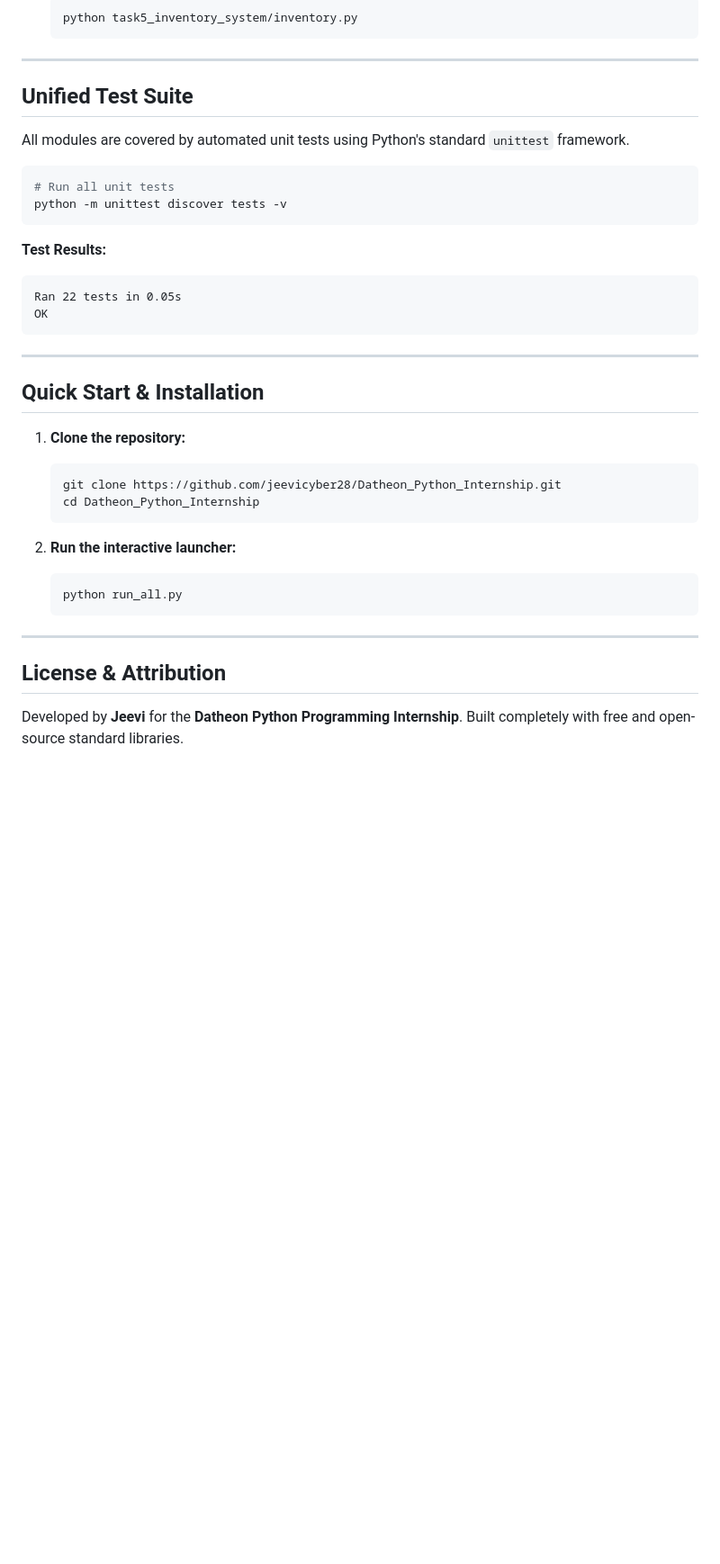
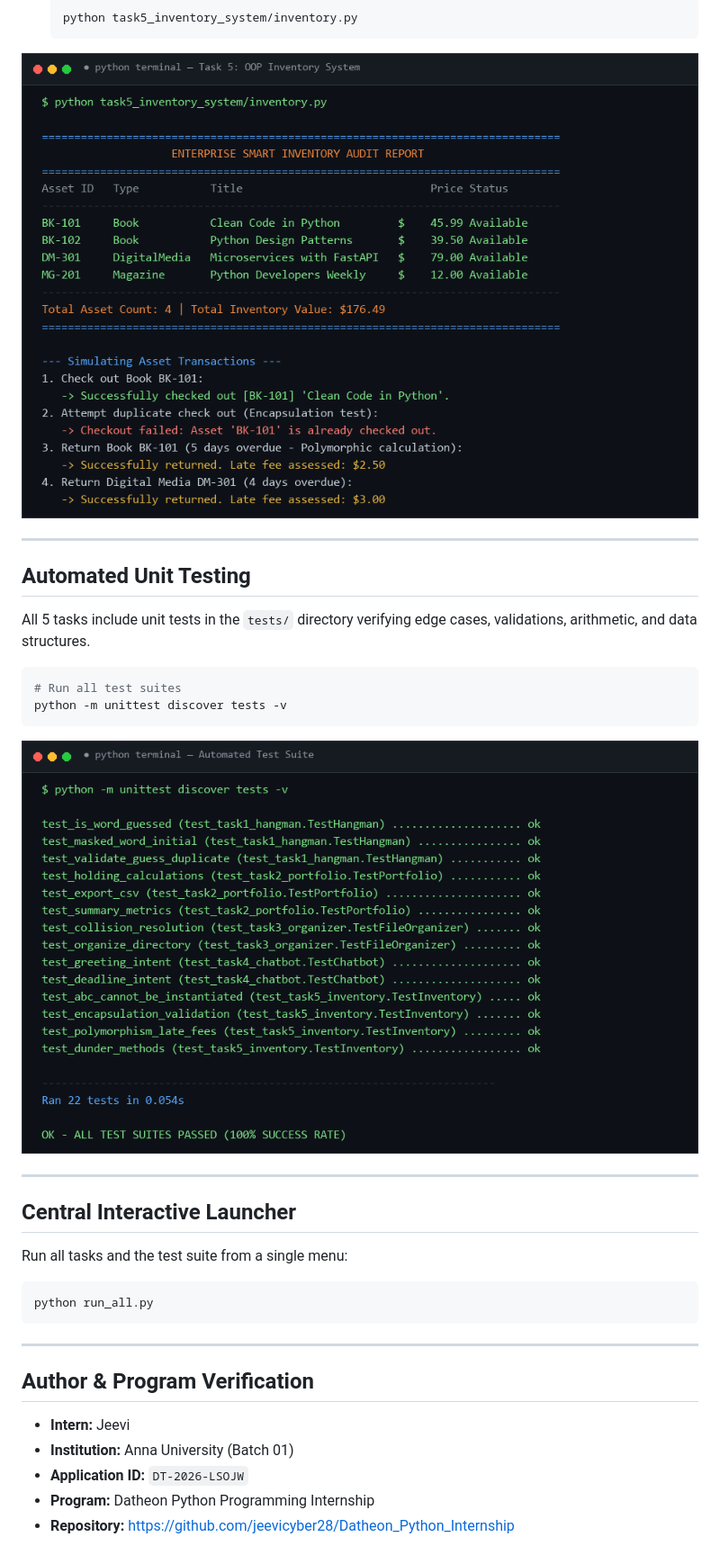
Before and after one commit to jeevicyber28/Datheon_Python_Programming_Internship, a Markdown page: README.md, the part around one of its changes. Shown at 90% size. GitHub-like rendering; pictures changed too: docs/images/task5_inventory_system.png (added), docs/images/test_suite_results.png (added); blank space fills up the shorter version.

````diff
--- a/README.md
+++ b/README.md
@@ -127,41 +128,36 @@ Datheon_Python_Internship/
   python task5_inventory_system/inventory.py
   ```
 
+![Task 5 - OOP Inventory System Demo](docs/images/task5_inventory_system.png)
+
 ---
 
-## Unified Test Suite
+## Automated Unit Testing
 
-All modules are covered by automated unit tests using Python's standard `unittest` framework.
+All 5 tasks include unit tests in the `tests/` directory verifying edge cases, validations, arithmetic, and data structures.
 
 ```bash
-# Run all unit tests
+# Run all test suites
 python -m unittest discover tests -v
 ```
 
-**Test Results:**
-```
-Ran 22 tests in 0.05s
-OK
+![Unit Test Suite Results](docs/images/test_suite_results.png)
+
+---
+
+## Central Interactive Launcher
+
+Run all tasks and the test suite from a single menu:
+```bash
+python run_all.py
 ```
 
 ---
 
-## Quick Start & Installation
+## Author & Program Verification
 
-1. **Clone the repository:**
-   ```bash
-   git clone https://github.com/jeevicyber28/Datheon_Python_Internship.git
-   cd Datheon_Python_Internship
-   ```
-
-2. **Run the interactive launcher:**
-   ```bash
-   python run_all.py
-   ```
-
----
-
-## License & Attribution
-
-Developed by **Jeevi** for the **Datheon Python Programming Internship**.
-Built completely with free and open-source standard libraries.
+- **Intern:** Jeevi
+- **Institution:** Anna University (Batch 01)
+- **Application ID:** `DT-2026-LSOJW`
+- **Program:** Datheon Python Programming Internship
+- **Repository:** [https://github.com/jeevicyber28/Datheon_Python_Internship](https://github.com/jeevicyber28/Datheon_Python_Internship)
````
Also changed, not shown: other parts of README.md (+59 -58 lines), docs/images/task1_hangman_demo.png (added), docs/images/task2_stock_portfolio.png (added), docs/images/task3_file_organizer.png (added), docs/images/task4_chatbot.png (added), 2 other files.
